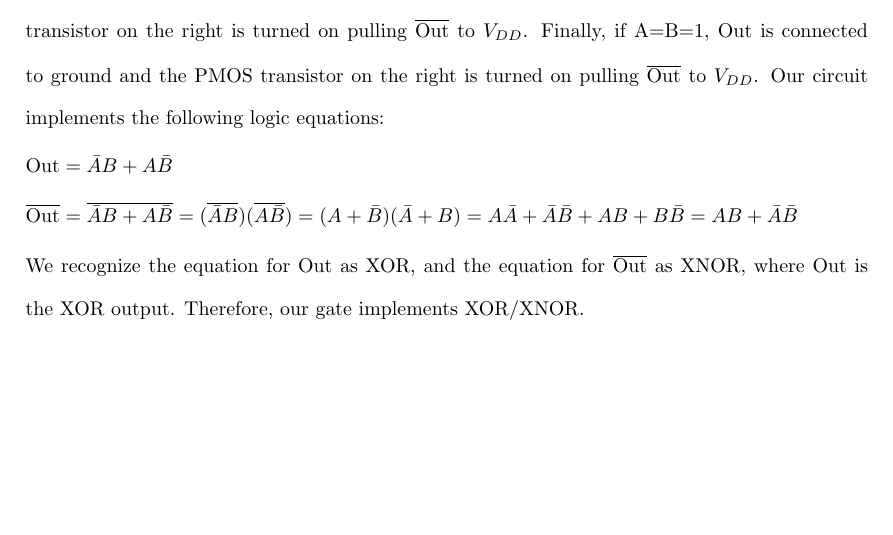
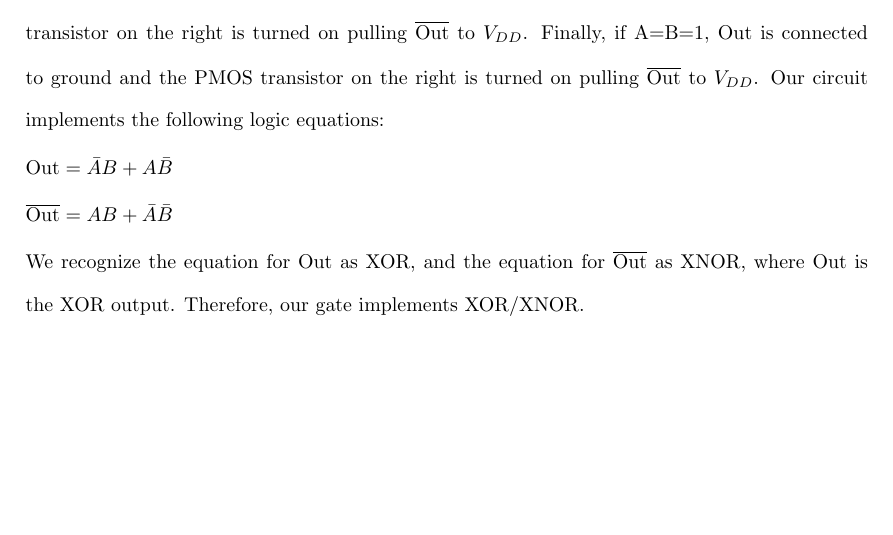
Before and after one commit to osowatzke/ECE507_HW, a LaTeX problem sheet (4/ECE507_Homework4_Sowatzke.tex): part of page 6 of 6, cut so that both start at the same text. Compiled offline with pdfLaTeX.

Commit message:
Working on question 4

```diff
--- a/4/ECE507_Homework4_Sowatzke.tex
+++ b/4/ECE507_Homework4_Sowatzke.tex
@@ -201,7 +201,7 @@
 			\end{equation*}
 
 			\begin{equation*}
-				\overline{\text{Out}} = \overline{\bar{A}B + A\bar{B}} = (\overline{\bar{A}B})(\overline{A\bar{B}}) = (A + \bar{B})(\bar{A} + B) = A\bar{A} + \bar{A}\bar{B} + AB + B\bar{B} = AB + \bar{A}\bar{B}
+				\overline{\text{Out}} = AB + \bar{A}\bar{B}
 			\end{equation*}
 
 			We recognize the equation for $\text{Out}$ as XOR, and the equation for $\overline{\text{Out}}$ as XNOR, where $\text{Out}$ is the XOR output. Therefore, our gate implements XOR/XNOR.
```
